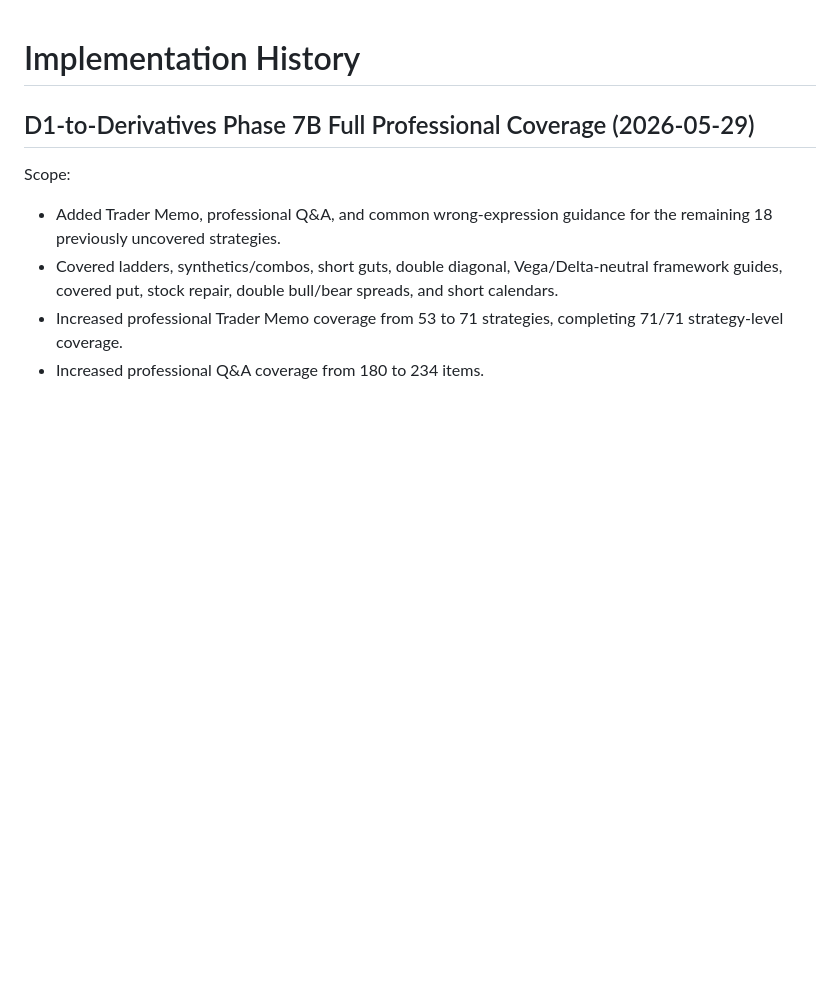
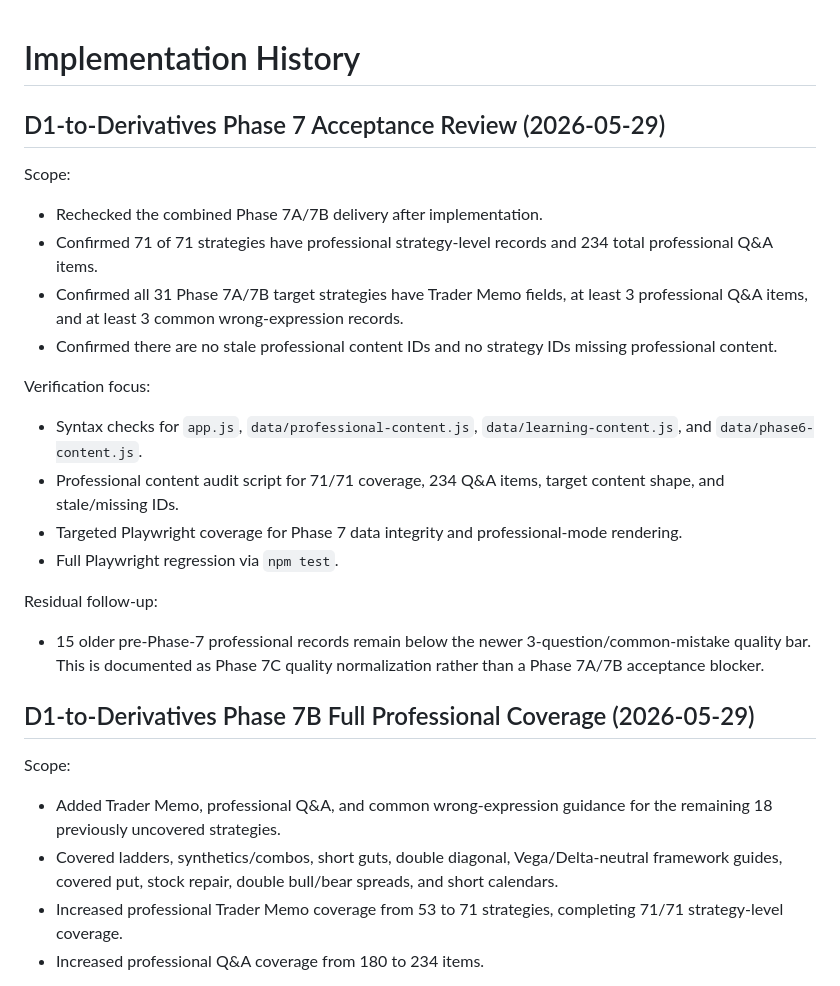
Before and after one commit to junyitang2-cyber/option_strategy, a Markdown page: docs/IMPLEMENTATION_HISTORY.md, the part around the change. GitHub-like rendering; blank space fills up the shorter version.

```diff
--- a/docs/IMPLEMENTATION_HISTORY.md
+++ b/docs/IMPLEMENTATION_HISTORY.md
@@ -1,4 +1,24 @@
 # Implementation History
+
+## D1-to-Derivatives Phase 7 Acceptance Review (2026-05-29)
+
+Scope:
+
+- Rechecked the combined Phase 7A/7B delivery after implementation.
+- Confirmed 71 of 71 strategies have professional strategy-level records and 234 total professional Q&A items.
+- Confirmed all 31 Phase 7A/7B target strategies have Trader Memo fields, at least 3 professional Q&A items, and at least 3 common wrong-expression records.
+- Confirmed there are no stale professional content IDs and no strategy IDs missing professional content.
+
+Verification focus:
+
+- Syntax checks for `app.js`, `data/professional-content.js`, `data/learning-content.js`, and `data/phase6-content.js`.
+- Professional content audit script for 71/71 coverage, 234 Q&A items, target content shape, and stale/missing IDs.
+- Targeted Playwright coverage for Phase 7 data integrity and professional-mode rendering.
+- Full Playwright regression via `npm test`.
+
+Residual follow-up:
+
+- 15 older pre-Phase-7 professional records remain below the newer 3-question/common-mistake quality bar. This is documented as Phase 7C quality normalization rather than a Phase 7A/7B acceptance blocker.
 
 ## D1-to-Derivatives Phase 7B Full Professional Coverage (2026-05-29)
 
```
Also changed, not shown: README.md (+1 -1 lines), docs/PROJECT_STATUS.md (+10 -0 lines).
